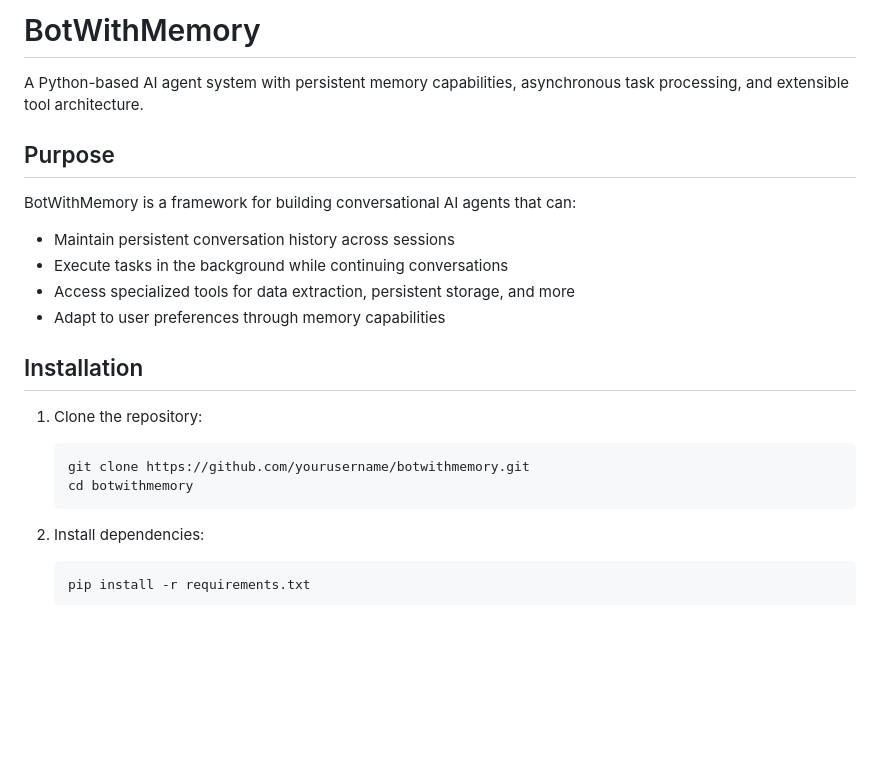
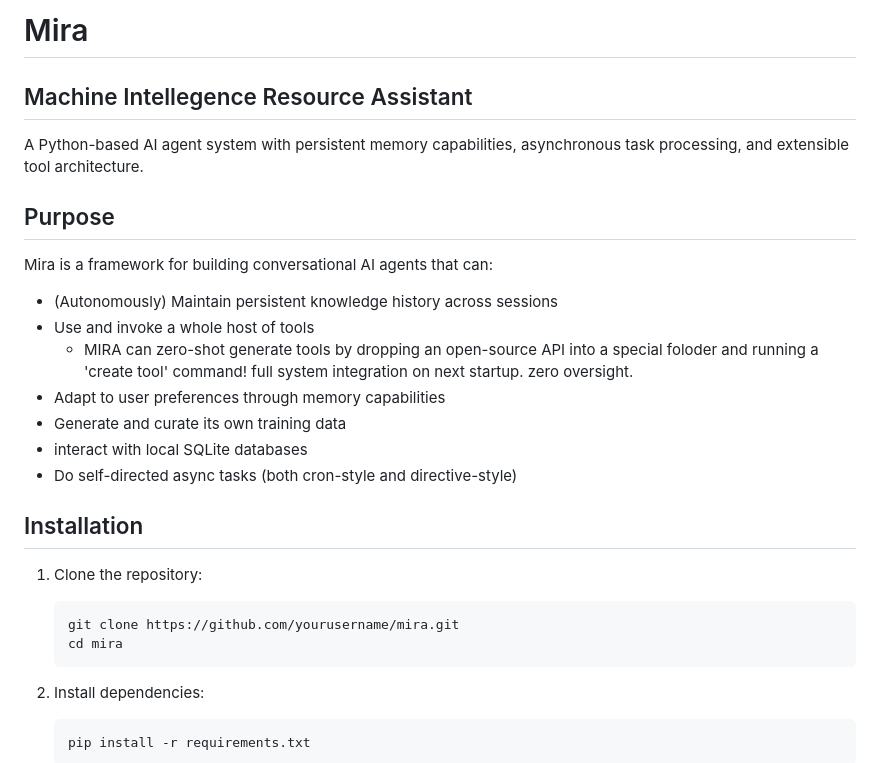
Before and after one commit to taylorsatula/mira, a Markdown page: README.md, the part around the change printed below. Rendered like a GitHub page; blank space fills up the shorter version.

````diff
--- a/README.md
+++ b/README.md
@@ -1,21 +1,25 @@
-# BotWithMemory
-
+# Mira
+## Machine Intellegence Resource Assistant
 A Python-based AI agent system with persistent memory capabilities, asynchronous task processing, and extensible tool architecture.
 
 ## Purpose
 
-BotWithMemory is a framework for building conversational AI agents that can:
-- Maintain persistent conversation history across sessions
-- Execute tasks in the background while continuing conversations
-- Access specialized tools for data extraction, persistent storage, and more
+Mira is a framework for building conversational AI agents that can:
+- (Autonomously) Maintain persistent knowledge history across sessions
+- Use and invoke a whole host of tools
+  - MIRA can zero-shot generate tools by dropping an open-source API into a special foloder and running a 'create tool' command! full system integration on next startup. zero oversight.
 - Adapt to user preferences through memory capabilities
+- Generate and curate its own training data
+- interact with local SQLite databases
+- Do self-directed async tasks (both cron-style and directive-style)
+
 
 ## Installation
 
 1. Clone the repository:
    ```bash
-   git clone https://github.com/yourusername/botwithmemory.git
-   cd botwithmemory
+   git clone https://github.com/yourusername/mira.git
+   cd mira
    ```
 
 2. Install dependencies:
````
Also changed, not shown: other parts of README.md (+22 -12 lines).
